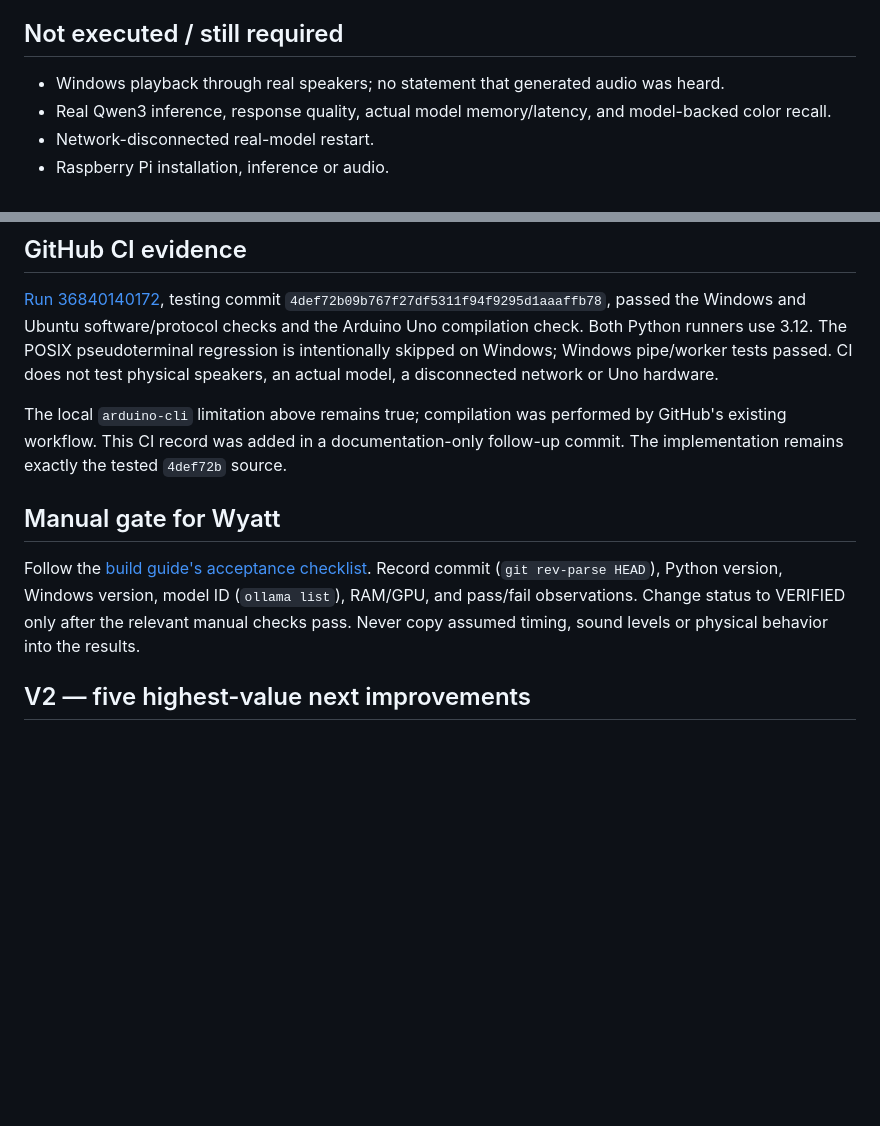
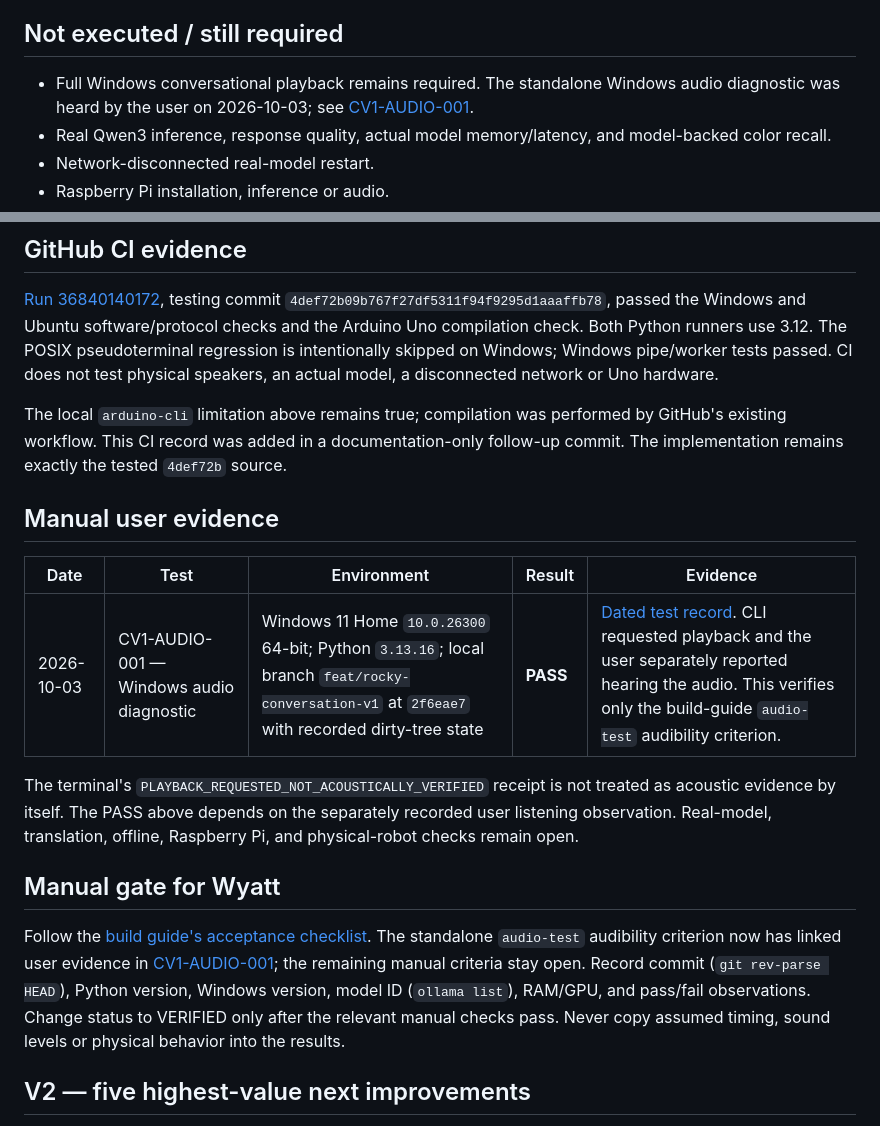
Before and after one commit to whkoerner/rpa-1-rocky-pentapod, a Markdown page: docs/milestones/conversational-brain-v1.md, 2 parts joined by grey strips. Rendered like a GitHub page; blank space fills up the shorter version.

Commit message:
docs: record Windows audio-test listening pass

```diff
--- a/docs/milestones/conversational-brain-v1.md
+++ b/docs/milestones/conversational-brain-v1.md
@@ -46,7 +46,7 @@ The interactive terminal check exposed a shutdown hang caused by a background th
 
 ## Not executed / still required
 
-- Windows playback through real speakers; no statement that generated audio was heard.
+- Full Windows conversational playback remains required. The standalone Windows audio diagnostic was heard by the user on 2026-10-03; see [CV1-AUDIO-001](../test-plans/2026-10-03-conversational-brain-v1-windows-audio.md).
 - Real Qwen3 inference, response quality, actual model memory/latency, and model-backed color recall.
 - Network-disconnected real-model restart.
 - Raspberry Pi installation, inference or audio.
@@ -59,9 +59,18 @@ The interactive terminal check exposed a shutdown hang caused by a background th
 
 The local `arduino-cli` limitation above remains true; compilation was performed by GitHub's existing workflow. This CI record was added in a documentation-only follow-up commit. The implementation remains exactly the tested `4def72b` source.
 
+
+## Manual user evidence
+
+| Date | Test | Environment | Result | Evidence |
+|---|---|---|---|---|
+| 2026-10-03 | CV1-AUDIO-001 — Windows audio diagnostic | Windows 11 Home `10.0.26300` 64-bit; Python `3.13.16`; local branch `feat/rocky-conversation-v1` at `2f6eae7` with recorded dirty-tree state | **PASS** | [Dated test record](../test-plans/2026-10-03-conversational-brain-v1-windows-audio.md). CLI requested playback and the user separately reported hearing the audio. This verifies only the build-guide `audio-test` audibility criterion. |
+
+The terminal's `PLAYBACK_REQUESTED_NOT_ACOUSTICALLY_VERIFIED` receipt is not treated as acoustic evidence by itself. The PASS above depends on the separately recorded user listening observation. Real-model, translation, offline, Raspberry Pi, and physical-robot checks remain open.
+
 ## Manual gate for Wyatt
 
-Follow the [build guide's acceptance checklist](../build-guides/conversational-brain-v1-build.md#acceptance-checklist). Record commit (`git rev-parse HEAD`), Python version, Windows version, model ID (`ollama list`), RAM/GPU, and pass/fail observations. Change status to VERIFIED only after the relevant manual checks pass. Never copy assumed timing, sound levels or physical behavior into the results.
+Follow the [build guide's acceptance checklist](../build-guides/conversational-brain-v1-build.md#acceptance-checklist). The standalone `audio-test` audibility criterion now has linked user evidence in [CV1-AUDIO-001](../test-plans/2026-10-03-conversational-brain-v1-windows-audio.md); the remaining manual criteria stay open. Record commit (`git rev-parse HEAD`), Python version, Windows version, model ID (`ollama list`), RAM/GPU, and pass/fail observations. Change status to VERIFIED only after the relevant manual checks pass. Never copy assumed timing, sound levels or physical behavior into the results.
 
 ## V2 — five highest-value next improvements
 
```
Also changed, not shown: docs/test-plans/2026-10-03-conversational-brain-v1-windows-audio.md (added, +112 -0 lines).
